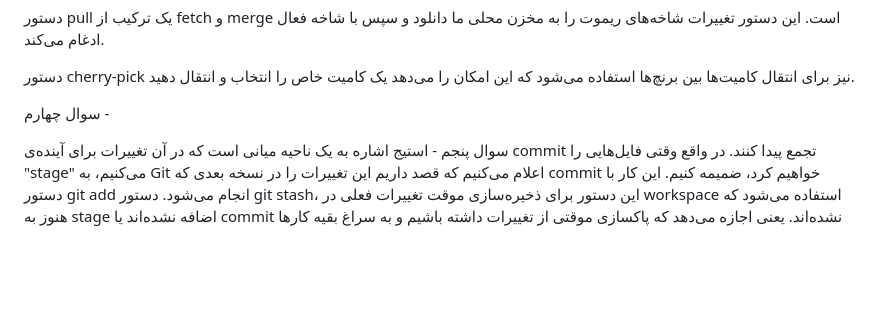
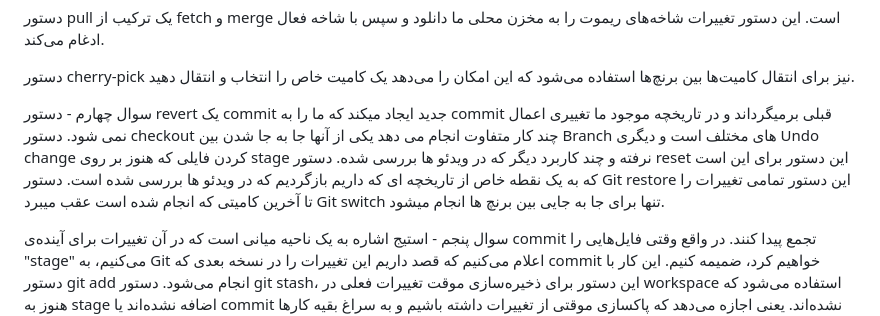
Before and after one commit to MMVahedi/software-lab-report1, a Markdown page: README.md, the part around the change. GitHub-like rendering; blank space fills up the shorter version.

Commit message:
Update Q4 README.md

```diff
--- a/README.md
+++ b/README.md
@@ -56,7 +56,11 @@
 دستور cherry-pick نیز برای انتقال کامیت‌ها بین برنچ‌ها استفاده می‌شود که این امکان را می‌دهد یک کامیت خاص را انتخاب و انتقال دهید.
 
 
-سوال چهارم -
+سوال چهارم - دستور revert یک commit جدید ایجاد میکند که ما را به commit قبلی برمیگرداند و در تاریخچه موجود ما تغییری اعمال نمی شود.
+دستور checkout چند کار متفاوت انجام می دهد یکی از آنها جا به جا شدن بین Branch های مختلف است و دیگری Undo change کردن فایلی که هنوز بر روی stage نرفته و چند کاربرد دیگر که در ویدئو ها بررسی شده.
+دستور reset این دستور برای این است که به یک نقطه خاص از تاریخچه ای که داریم بازگردیم که در ویدئو ها بررسی شده است.
+دستور Git restore این دستور تمامی تغییرات را تا آخرین کامیتی که انجام شده است عقب میبرد Git switch تنها برای جا به جایی بین برنچ ها انجام میشود.
+
 
 سوال پنجم - استیج اشاره به یک ناحیه میانی است که در آن تغییرات برای آینده‌ی commit تجمع پیدا کنند. در واقع وقتی فایل‌هایی را "stage" می‌کنیم، به Git اعلام می‌کنیم که قصد داریم این تغییرات را در نسخه بعدی که commit خواهیم کرد، ضمیمه کنیم. این کار با دستور git add انجام می‌شود.
 دستور git stash، این دستور برای ذخیره‌سازی موقت تغییرات فعلی در workspace استفاده می‌شود که هنوز به stage اضافه نشده‌اند یا commit نشده‌اند. یعنی اجازه می‌دهد که پاکسازی موقتی از تغییرات داشته باشیم و به سراغ بقیه کارها برویم بدون اینکه نیاز باشد تغییرات فعلی را commit کنیم. می‌توانیم بعدا این تغییرات را با استفاده از دستور git stash pop بازیابی کنیم تا به کار روی آن‌ها ادامه دهیم.
```
